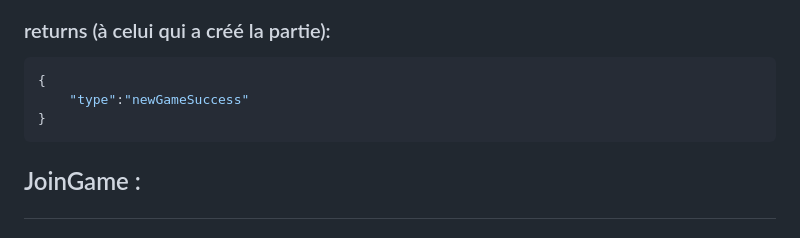
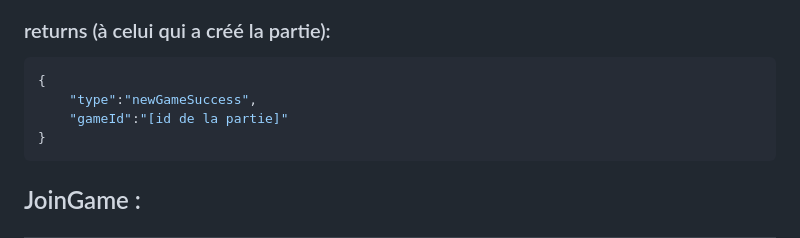
Before and after one commit to Foword5/MovieMatchServer, a Markdown page: HowToUse.md, the part around the change. Drawn GitHub-style.

Commit message:
update howtouse

````diff
--- a/HowToUse.md
+++ b/HowToUse.md
@@ -49,7 +49,8 @@ Serveur peut :
 ### returns (à celui qui a créé la partie):
 ```json
 {
-    "type":"newGameSuccess"
+    "type":"newGameSuccess",
+    "gameId":"[id de la partie]"
 }
 ```
 
````
